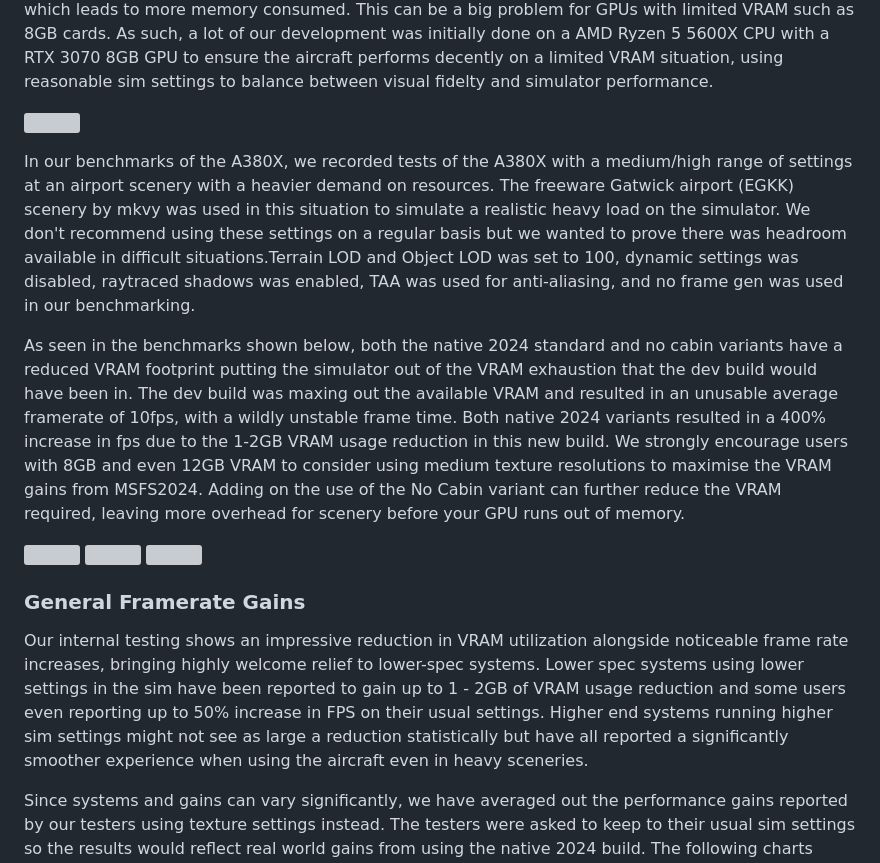
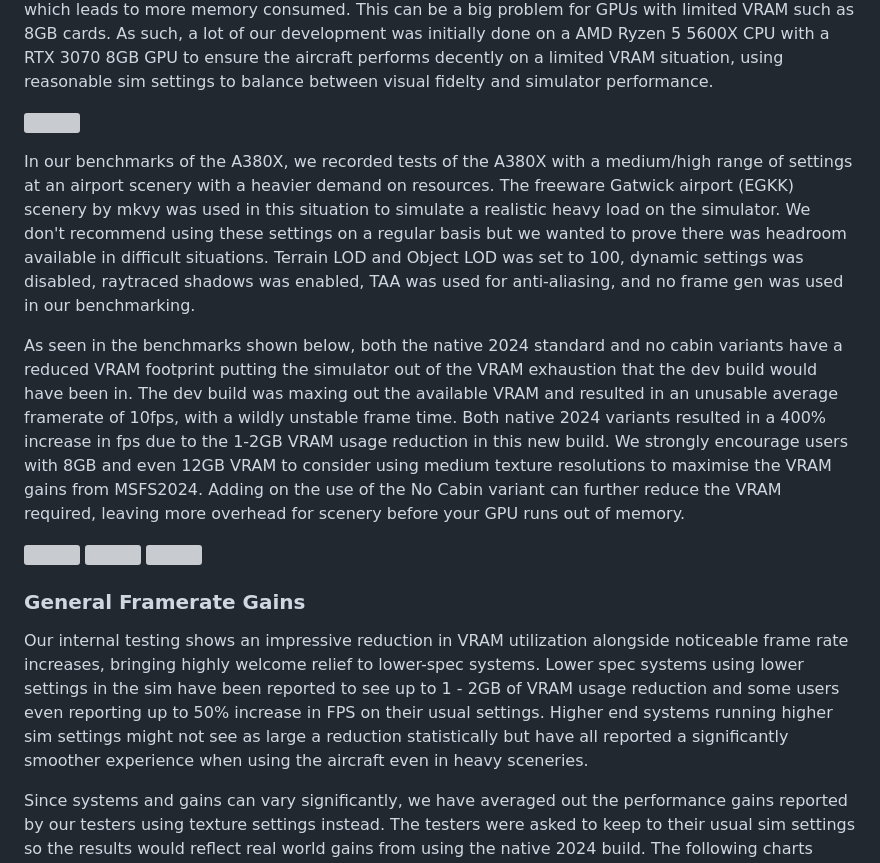
Before and after one commit to flybywiresim/website, a Markdown page: src/posts/development-update-native-msfs-2024-a380x.md, the part around one of its changes. Drawn GitHub-style; grey boxes are pictures that could not be loaded.

```diff
--- a/src/posts/development-update-native-msfs-2024-a380x.md
+++ b/src/posts/development-update-native-msfs-2024-a380x.md
@@ -60,7 +60,7 @@ VRAM exhaustion is a common occurance in MSFS2024 due to the increased VRAM requ
 
 [![](/img/notam-images/native-2024-a380x/a380x-native-15.jpg)](/img/notam-images/native-2024-a380x/a380x-native-15.jpg)
 
-In our benchmarks of the A380X, we recorded tests of the A380X with a medium/high range of settings at an airport scenery with a heavier demand on resources. The freeware Gatwick airport (EGKK) scenery by mkvy was used in this situation to simulate a realistic heavy load on the simulator. We don't recommend using these settings on a regular basis but we wanted to prove there was headroom available in difficult situations.Terrain LOD and Object LOD was set to 100, dynamic settings was disabled, raytraced shadows was enabled, TAA was used for anti-aliasing, and no frame gen was used in our benchmarking.
+In our benchmarks of the A380X, we recorded tests of the A380X with a medium/high range of settings at an airport scenery with a heavier demand on resources. The freeware Gatwick airport (EGKK) scenery by mkvy was used in this situation to simulate a realistic heavy load on the simulator. We don't recommend using these settings on a regular basis but we wanted to prove there was headroom available in difficult situations. Terrain LOD and Object LOD was set to 100, dynamic settings was disabled, raytraced shadows was enabled, TAA was used for anti-aliasing, and no frame gen was used in our benchmarking.
 
 As seen in the benchmarks shown below, both the native 2024 standard and no cabin variants have a reduced VRAM footprint putting the simulator out of the VRAM exhaustion that the dev build would have been in. The dev build was maxing out the available VRAM and resulted in an unusable average framerate of 10fps, with a wildly unstable frame time. Both native 2024 variants resulted in a 400% increase in fps due to the 1-2GB VRAM usage reduction in this new build. We strongly encourage users with 8GB and even 12GB VRAM to consider using medium texture resolutions to maximise the VRAM gains from MSFS2024. Adding on the use of the No Cabin variant can further reduce the VRAM required, leaving more overhead for scenery before your GPU runs out of memory.
 
@@ -70,7 +70,7 @@ As seen in the benchmarks shown below, both the native 2024 standard and no cabi
 
 ### General Framerate Gains
 
-Our internal testing shows an impressive reduction in VRAM utilization alongside noticeable frame rate increases, bringing highly welcome relief to lower-spec systems. Lower spec systems using lower settings in the sim have been reported to gain up to 1 - 2GB of VRAM usage reduction and some users even reporting up to 50% increase in FPS on their usual settings. Higher end systems running higher sim settings might not see as large a reduction statistically but have all reported a significantly smoother experience when using the aircraft even in heavy sceneries.
+Our internal testing shows an impressive reduction in VRAM utilization alongside noticeable frame rate increases, bringing highly welcome relief to lower-spec systems. Lower spec systems using lower settings in the sim have been reported to see up to 1 - 2GB of VRAM usage reduction and some users even reporting up to 50% increase in FPS on their usual settings. Higher end systems running higher sim settings might not see as large a reduction statistically but have all reported a significantly smoother experience when using the aircraft even in heavy sceneries.
 
 Since systems and gains can vary significantly, we have averaged out the performance gains reported by our testers using texture settings instead. The testers were asked to keep to their usual sim settings so the results would reflect real world gains from using the native 2024 build. The following charts show the average framerate improvements and VRAM reduction
 
```
Also changed, not shown: other parts of src/posts/development-update-native-msfs-2024-a380x.md (+2 -1 lines).
